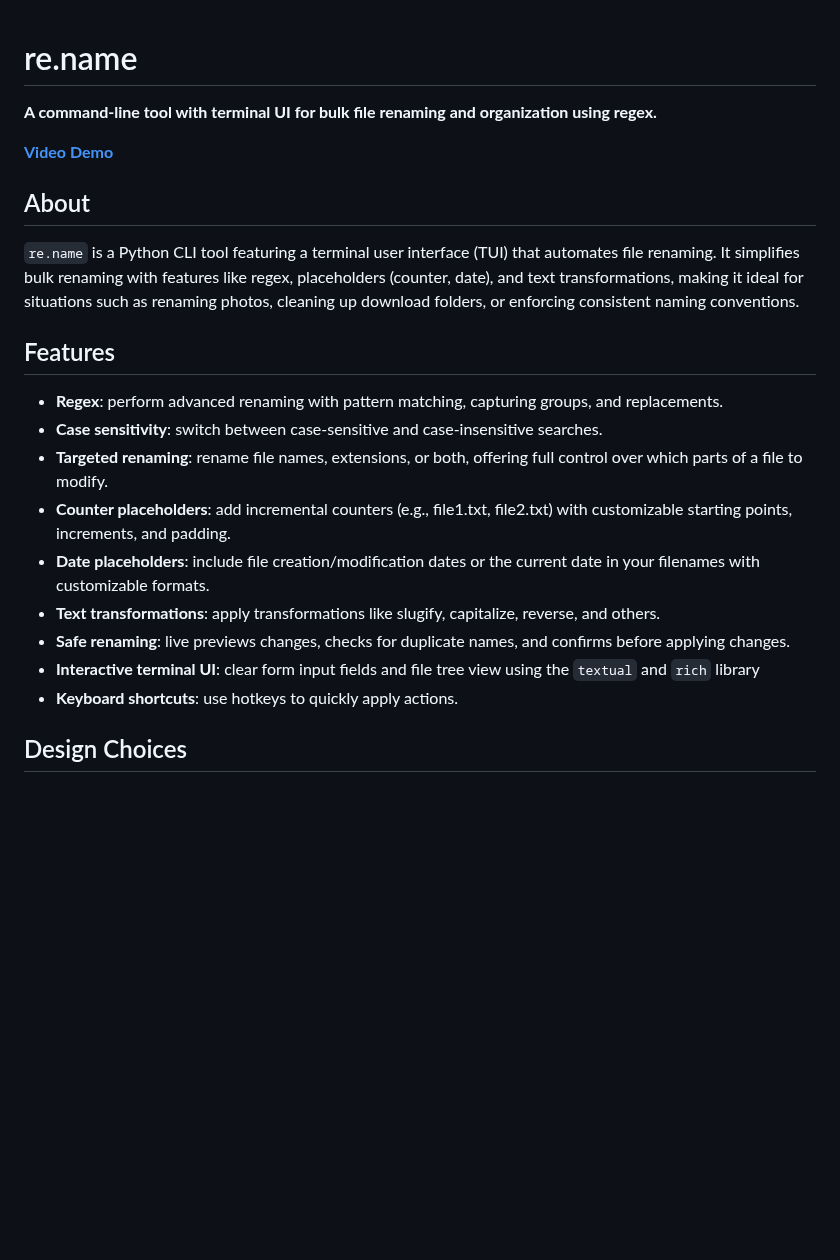
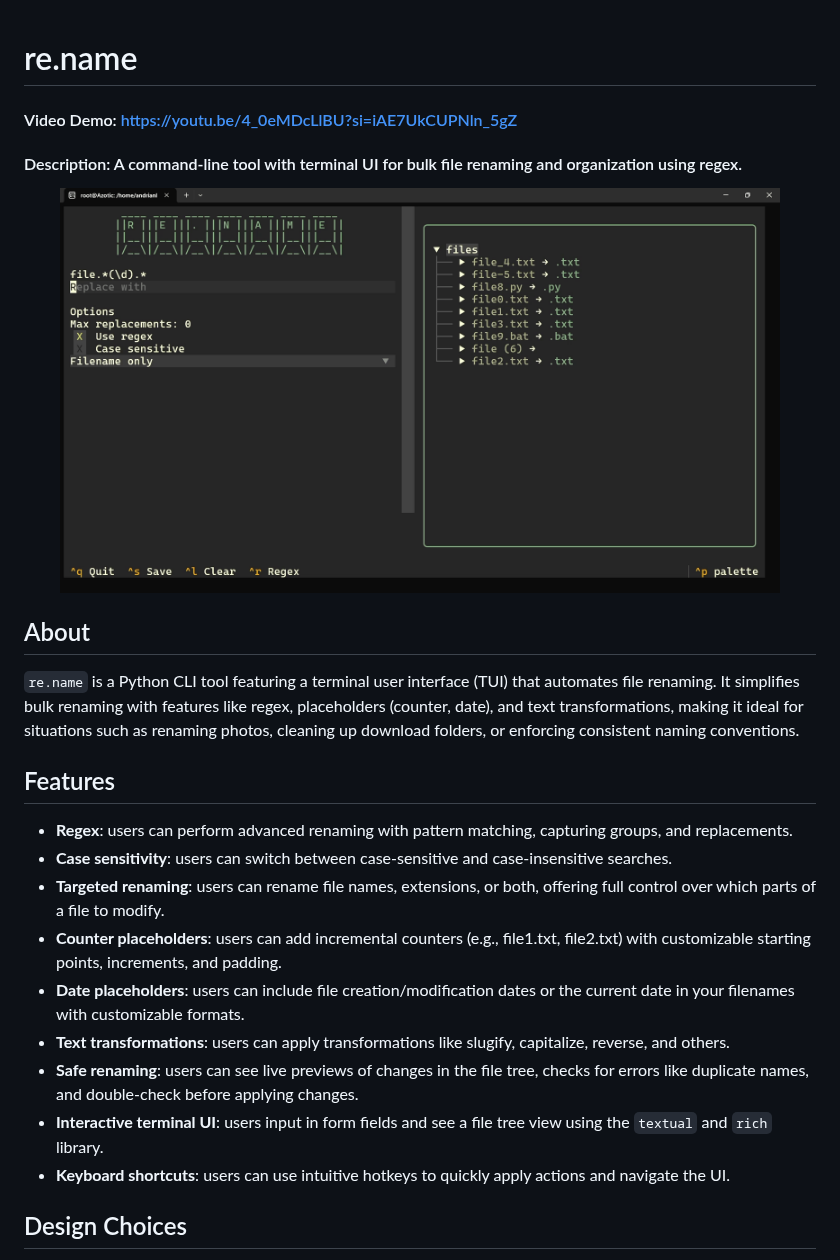
Before and after one commit to andrianllmm/renux, a Markdown page: README.md, the part around the change. GitHub-like rendering; pictures changed too: readme_preview/demo.gif (added); blank space fills up the shorter version.

```diff
--- a/README.md
+++ b/README.md
@@ -1,24 +1,27 @@
 # re.name
+#### Video Demo: https://youtu.be/4_0eMDcLlBU?si=iAE7UkCUPNln_5gZ
+#### Description: A command-line tool with terminal UI for bulk file renaming and organization using regex.
 
-**A command-line tool with terminal UI for bulk file renaming and organization using regex.**
-
-**[Video Demo](https://www.youtube.com/watch?v=dQw4w9WgXcQ)**
+<div align="center">
+  <img src="readme_preview/demo.gif" alt="Demo" width="720">
+</div>
 
 ## About
 
 `re.name` is a Python CLI tool featuring a terminal user interface (TUI) that automates file renaming. It simplifies bulk renaming with features like regex, placeholders (counter, date), and text transformations, making it ideal for situations such as renaming photos, cleaning up download folders, or enforcing consistent naming conventions.
 
+
 ## Features
 
-- **Regex**: perform advanced renaming with pattern matching, capturing groups, and replacements.
-- **Case sensitivity**: switch between case-sensitive and case-insensitive searches.
-- **Targeted renaming**: rename file names, extensions, or both, offering full control over which parts of a file to modify.
-- **Counter placeholders**: add incremental counters (e.g., file1.txt, file2.txt) with customizable starting points, increments, and padding.
-- **Date placeholders**: include file creation/modification dates or the current date in your filenames with customizable formats.
-- **Text transformations**: apply transformations like slugify, capitalize, reverse, and others.
-- **Safe renaming**: live previews changes, checks for duplicate names, and confirms before applying changes.
-- **Interactive terminal UI**: clear form input fields and file tree view using the `textual` and `rich` library
-- **Keyboard shortcuts**: use hotkeys to quickly apply actions.
+- **Regex**: users can perform advanced renaming with pattern matching, capturing groups, and replacements.
+- **Case sensitivity**: users can switch between case-sensitive and case-insensitive searches.
+- **Targeted renaming**: users can rename file names, extensions, or both, offering full control over which parts of a file to modify.
+- **Counter placeholders**: users can add incremental counters (e.g., file1.txt, file2.txt) with customizable starting points, increments, and padding.
+- **Date placeholders**: users can include file creation/modification dates or the current date in your filenames with customizable formats.
+- **Text transformations**: users can apply transformations like slugify, capitalize, reverse, and others.
+- **Safe renaming**: users can see live previews of changes in the file tree, checks for errors like duplicate names, and double-check before applying changes.
+- **Interactive terminal UI**: users input in form fields and see a file tree view using the `textual` and `rich` library.
+- **Keyboard shortcuts**: users can use intuitive hotkeys to quickly apply actions and navigate the UI.
 
 ## Design Choices
 
```
Also changed, not shown: readme_preview/demo.png (added).
